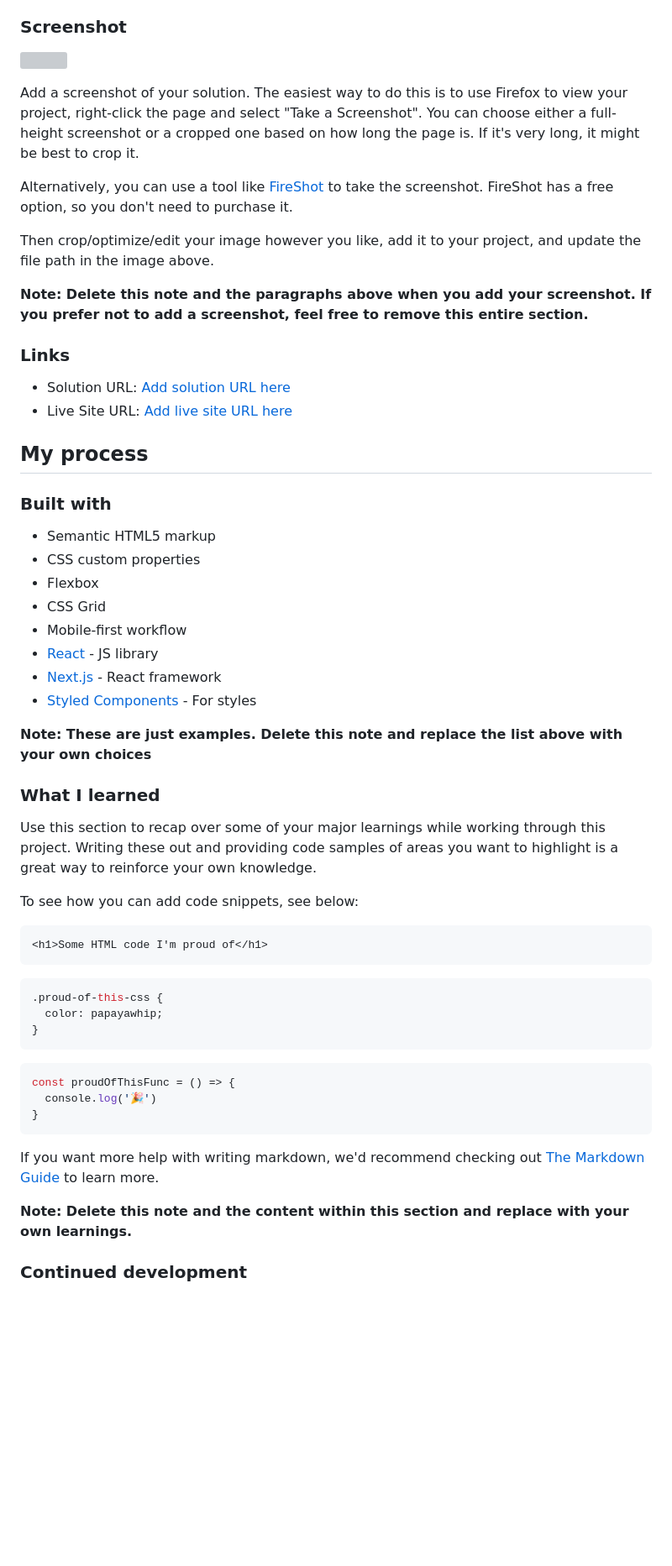
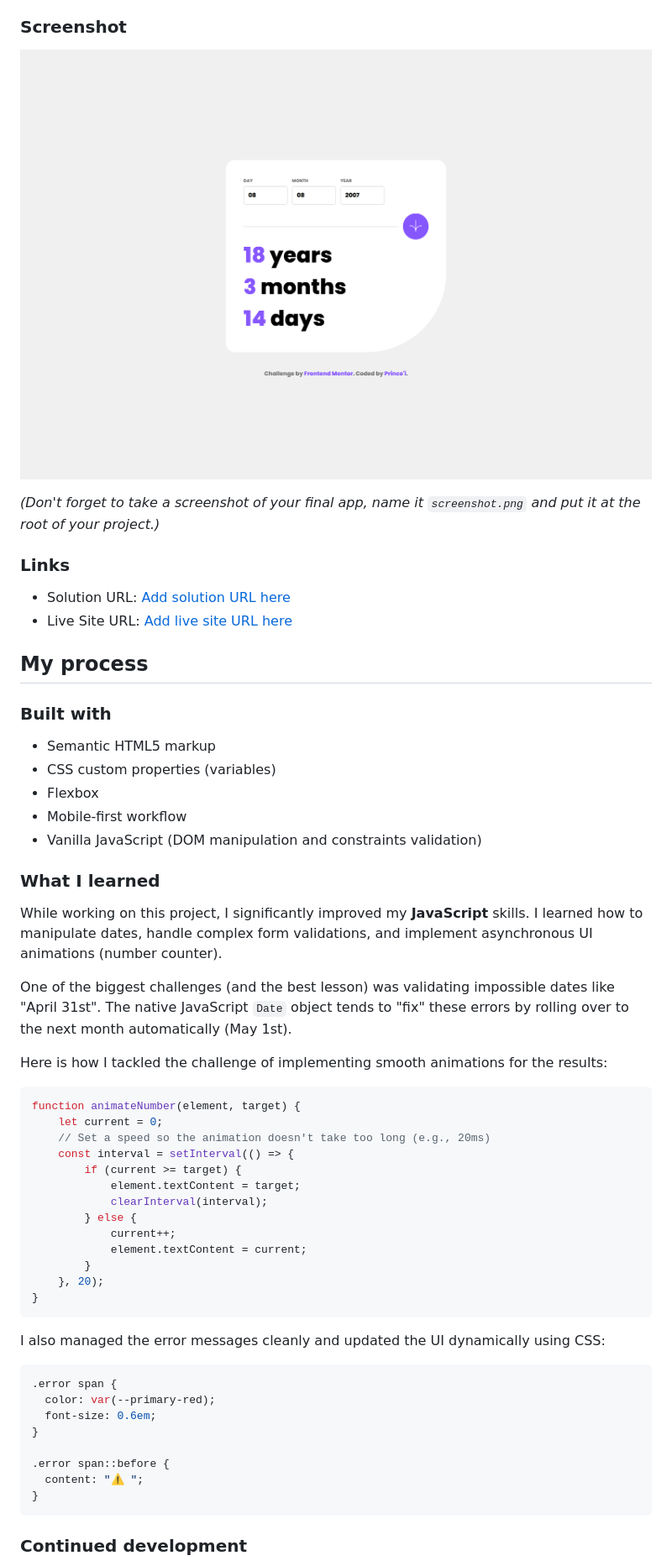
Before and after one commit to FreeDev-Group/age-calculator-app-main-Prince, a Markdown page: README-template.md, the part around the change printed below. Shown: that part at 84% size. GitHub-like rendering; pictures changed too: screenshot.png (added); blank space fills up the shorter version; grey boxes are pictures that could not be loaded.

Commit message:
feat: Add project screenshot and update README with specific solution details, learnings, and AI collaboration. #1

````diff
--- a/README-template.md
+++ b/README-template.md
@@ -38,15 +35,9 @@ Users should be able to:
 
 ### Screenshot
 
-![](./screenshot.jpg)
+![screenshot](./screenshot.png)
 
-Add a screenshot of your solution. The easiest way to do this is to use Firefox to view your project, right-click the page and select "Take a Screenshot". You can choose either a full-height screenshot or a cropped one based on how long the page is. If it's very long, it might be best to crop it.
-
-Alternatively, you can use a tool like [FireShot](https://getfireshot.com/) to take the screenshot. FireShot has a free option, so you don't need to purchase it.
-
-Then crop/optimize/edit your image however you like, add it to your project, and update the file path in the image above.
-
-**Note: Delete this note and the paragraphs above when you add your screenshot. If you prefer not to add a screenshot, feel free to remove this entire section.**
+*(Don't forget to take a screenshot of your final app, name it `screenshot.png` and put it at the root of your project.)*
 
 ### Links
 
@@ -58,39 +49,47 @@ Then crop/optimize/edit your image however you like, add it to your project, and
 ### Built with
 
 - Semantic HTML5 markup
-- CSS custom properties
+- CSS custom properties (variables)
 - Flexbox
-- CSS Grid
 - Mobile-first workflow
-- [React](https://reactjs.org/) - JS library
-- [Next.js](https://nextjs.org/) - React framework
-- [Styled Components](https://styled-components.com/) - For styles
-
-**Note: These are just examples. Delete this note and replace the list above with your own choices**
+- Vanilla JavaScript (DOM manipulation and constraints validation)
 
 ### What I learned
 
-Use this section to recap over some of your major learnings while working through this project. Writing these out and providing code samples of areas you want to highlight is a great way to reinforce your own knowledge.
+While working on this project, I significantly improved my **JavaScript** skills. I learned how to manipulate dates, handle complex form validations, and implement asynchronous UI animations (number counter).
 
-To see how you can add code snippets, see below:
+One of the biggest challenges (and the best lesson) was validating impossible dates like "April 31st". The native JavaScript `Date` object tends to "fix" these errors by rolling over to the next month automatically (May 1st).
 
-```html
-<h1>Some HTML code I'm proud of</h1>
-```
-```css
-.proud-of-this-css {
-  color: papayawhip;
-}
-```
+Here is how I tackled the challenge of implementing smooth animations for the results:
+
 ```js
-const proudOfThisFunc = () => {
-  console.log('🎉')
+function animateNumber(element, target) {
+    let current = 0;
+    // Set a speed so the animation doesn't take too long (e.g., 20ms)
+    const interval = setInterval(() => {
+        if (current >= target) {
+            element.textContent = target;
+            clearInterval(interval);
+        } else {
+            current++;
+            element.textContent = current;
+        }
+    }, 20);
 }
 ```
 
-If you want more help with writing markdown, we'd recommend checking out [The Markdown Guide](https://www.markdownguide.org/) to learn more.
+I also managed the error messages cleanly and updated the UI dynamically using CSS:
 
-**Note: Delete this note and the content within this section and replace with your own learnings.**
+```css
+.error span {
+  color: var(--primary-red);
+  font-size: 0.6em;
+}
+
+.error span::before {
+  content: "⚠ ";
+}
+```
 
 ### Continued development
 
````
Also changed, not shown: other parts of README-template.md (+8 -28 lines).
